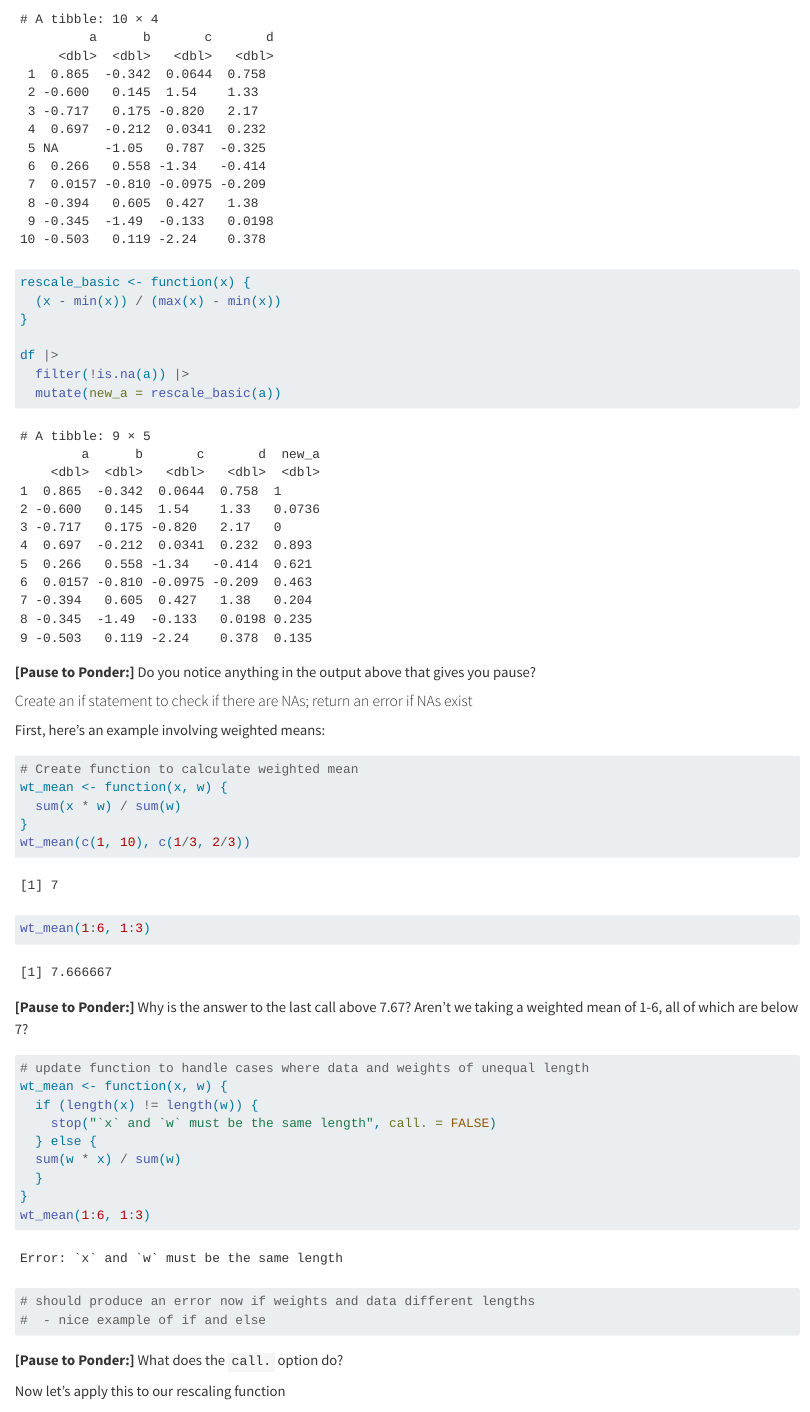
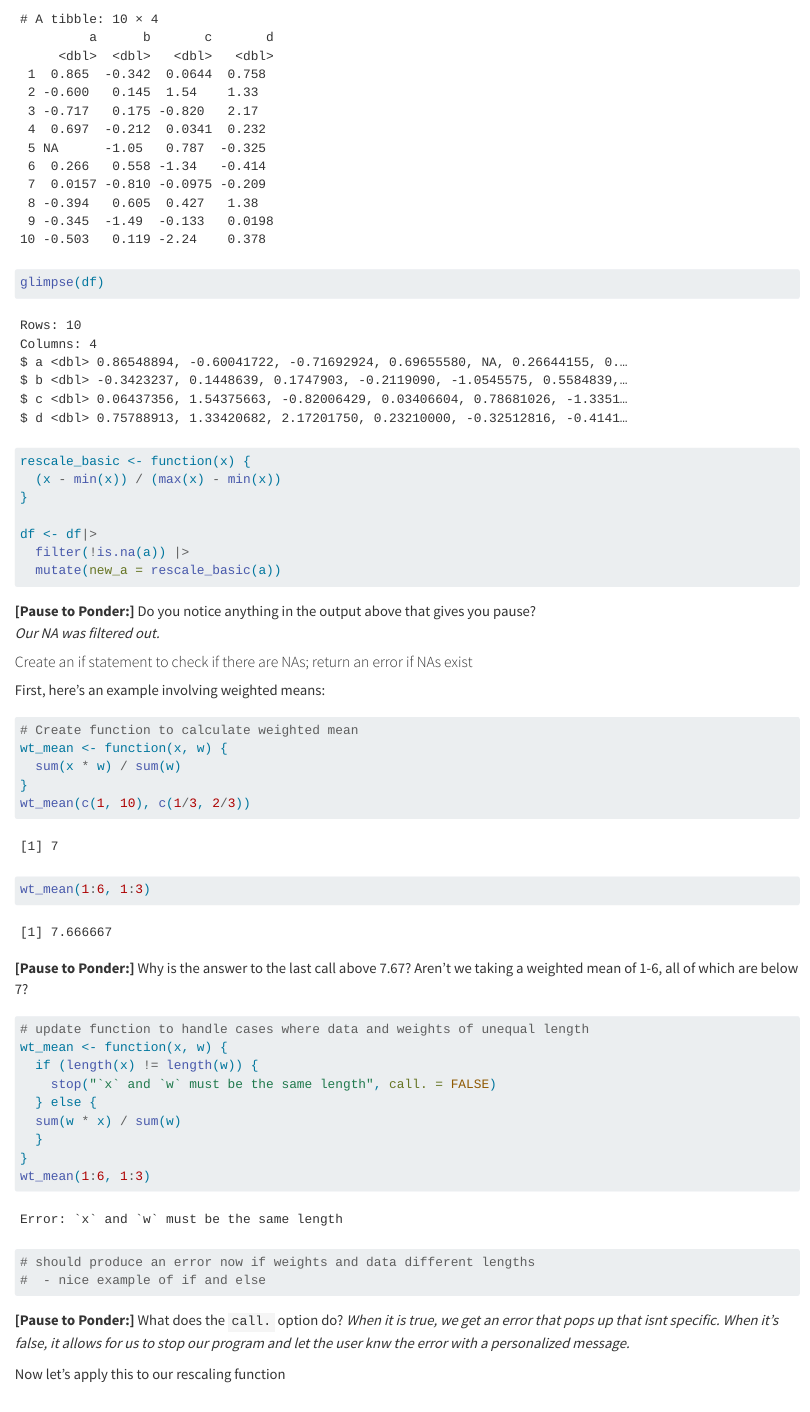
Before and after one commit to morgan-ryan15/SDS264_F24, a Quarto document (SDS264/inclass_work/03_functions.qmd): the page in a window 1100 px wide, from 6640 px down. Rendered offline with R 4.5, knitr and Pandoc in place of Quarto, with nearby package versions; code that draws random numbers runs with fixed seeds of ours; some code elsewhere in the file could not run offline.

Commit message:
worked on pause to ponders

````diff
--- a/SDS264/inclass_work/03_functions.qmd
+++ b/SDS264/inclass_work/03_functions.qmd
@@ -218,18 +218,19 @@ df <- tibble(
 )
 df$a[5] = NA
 df
+glimpse(df)
 
 rescale_basic <- function(x) {
   (x - min(x)) / (max(x) - min(x))
 }
 
-df |>
+df <- df|>
   filter(!is.na(a)) |>
   mutate(new_a = rescale_basic(a))
 ```
 
 **[Pause to Ponder:]** Do you notice anything in the output above that gives you pause?
-
+*Our NA was filtered out.*
 
 #### Create an if statement to check if there are NAs; return an error if NAs exist
 
@@ -264,7 +266,7 @@ wt_mean(1:6, 1:3)
 ```
 
 **[Pause to Ponder:]** What does the `call.` option do?
-
+*When it is true, we get an error that pops up that isnt specific. When it's false, it allows for us to stop our program and let the user knw the error with a personalized message.*
 
 Now let's apply this to our rescaling function
 
````
Also changed, not shown: SDS264/inclass_work/03_functions.qmd (1 more changed lines).
